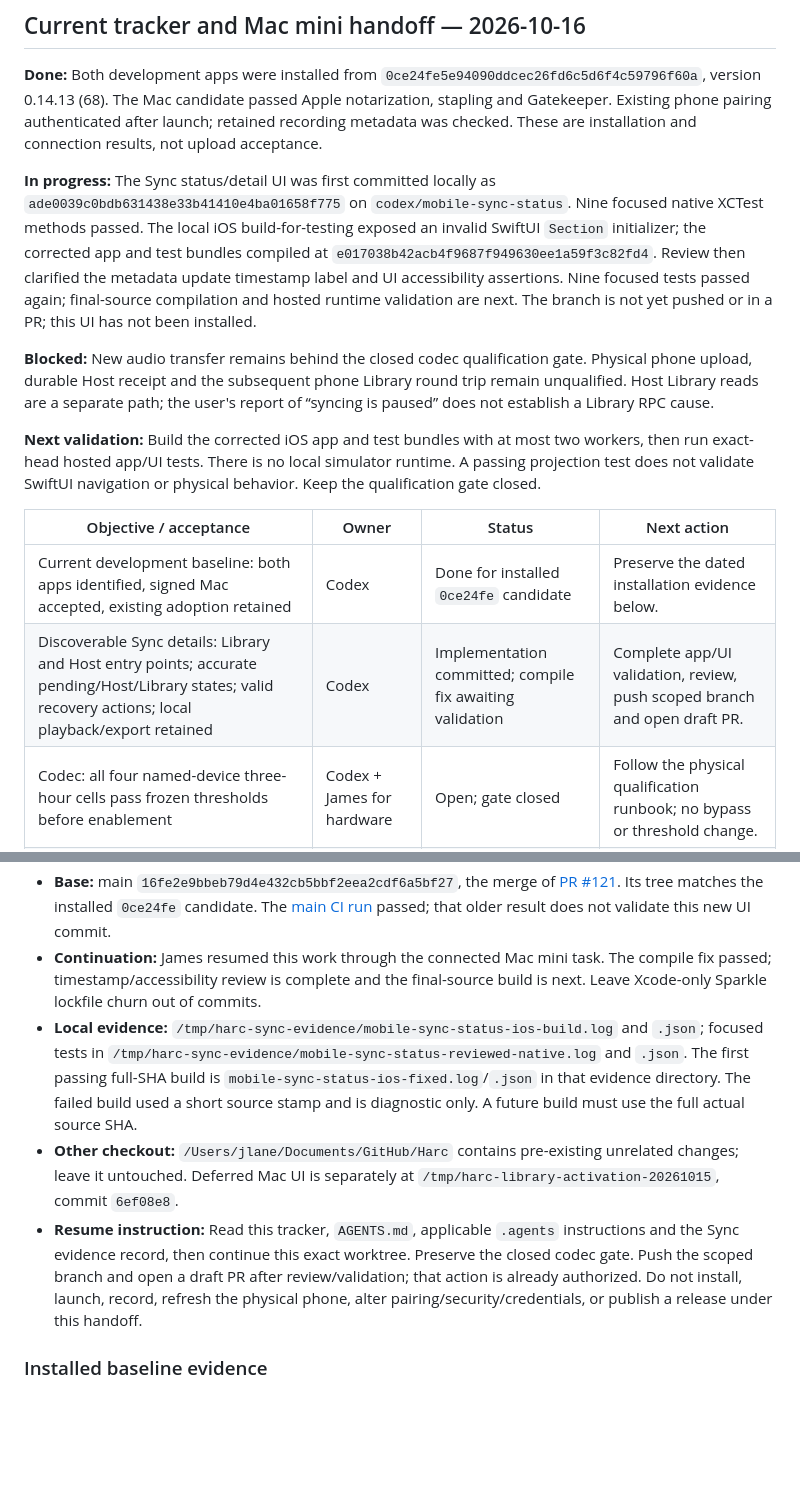
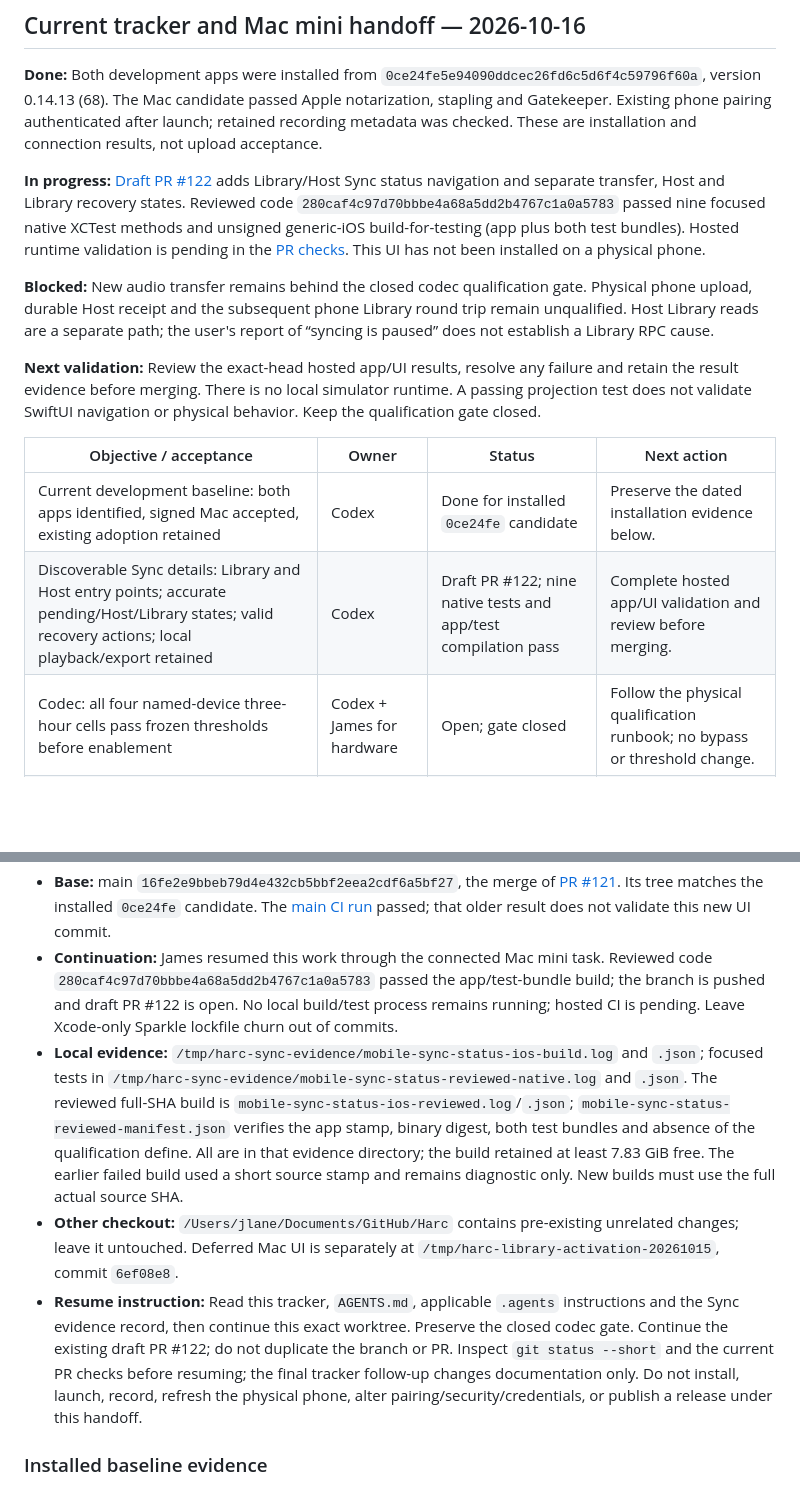
Before and after one commit to jkrack/Harc, a Markdown page: docs/plans/2026-10-14-iphone-companion-launch.md, 2 parts joined by grey strips. Rendered like a GitHub page; blank space fills up the shorter version.

Commit message:
Track sync status draft and reviewed validation

```diff
--- a/docs/plans/2026-10-14-iphone-companion-launch.md
+++ b/docs/plans/2026-10-14-iphone-companion-launch.md
@@ -8,30 +8,28 @@ candidate passed Apple notarization, stapling and Gatekeeper. Existing phone
 pairing authenticated after launch; retained recording metadata was checked.
 These are installation and connection results, not upload acceptance.
 
-**In progress:** The Sync status/detail UI was first committed locally as
-`ade0039c0bdb631438e33b41410e4ba01658f775` on
-`codex/mobile-sync-status`. Nine focused native XCTest methods passed. The local
-iOS build-for-testing exposed an invalid SwiftUI `Section` initializer; the
-corrected app and test bundles compiled at
-`e017038b42acb4f9687f949630ee1a59f3c82fd4`. Review then clarified the metadata
-update timestamp label and UI accessibility assertions. Nine focused tests
-passed again; final-source compilation and hosted runtime validation are next.
-The branch is not yet pushed or in a PR; this UI has not been installed.
+**In progress:** [Draft PR #122](https://github.com/jkrack/Harc/pull/122) adds
+Library/Host Sync status navigation and separate transfer, Host and Library
+recovery states. Reviewed code `280caf4c97d70bbbe4a68a5dd2b4767c1a0a5783`
+passed nine focused native XCTest methods and unsigned generic-iOS
+build-for-testing (app plus both test bundles). Hosted runtime validation is
+pending in the [PR checks](https://github.com/jkrack/Harc/pull/122/checks).
+This UI has not been installed on a physical phone.
 
 **Blocked:** New audio transfer remains behind the closed codec qualification
 gate. Physical phone upload, durable Host receipt and the subsequent phone
 Library round trip remain unqualified. Host Library reads are a separate path;
 the user's report of “syncing is paused” does not establish a Library RPC cause.
 
-**Next validation:** Build the corrected iOS app and test
-bundles with at most two workers, then run exact-head hosted app/UI tests. There
+**Next validation:** Review the exact-head hosted app/UI results, resolve any
+failure and retain the result evidence before merging. There
 is no local simulator runtime. A passing projection test does not validate
 SwiftUI navigation or physical behavior. Keep the qualification gate closed.
 
 | Objective / acceptance | Owner | Status | Next action |
 | --- | --- | --- | --- |
 | Current development baseline: both apps identified, signed Mac accepted, existing adoption retained | Codex | Done for installed `0ce24fe` candidate | Preserve the dated installation evidence below. |
-| Discoverable Sync details: Library and Host entry points; accurate pending/Host/Library states; valid recovery actions; local playback/export retained | Codex | Implementation committed; compile fix awaiting validation | Complete app/UI validation, review, push scoped branch and open draft PR. |
+| Discoverable Sync details: Library and Host entry points; accurate pending/Host/Library states; valid recovery actions; local playback/export retained | Codex | Draft PR #122; nine native tests and app/test compilation pass | Complete hosted app/UI validation and review before merging. |
 | Codec: all four named-device three-hour cells pass frozen thresholds before enablement | Codex + James for hardware | Open; gate closed | Follow the physical qualification runbook; no bypass or threshold change. |
 | Phone → Host → Library: verified durable receipt, matching audio identity, one canonical recording, retry/restart behavior | Codex + James | Unqualified; depends on qualified codec | Run sealed-source physical acceptance after codec decision. |
 | Host Library diagnosis: actual operation/RPC result, distinct from transfer availability | Codex + James | User-visible failure not yet reproduced with a fresh typed result | Use the new status surface after it is validated; do not infer cause from paused copy. |
@@ -52,23 +50,27 @@ SwiftUI navigation or physical behavior. Keep the qualification gate closed.
   [main CI run](https://github.com/jkrack/Harc/actions/runs/38797324831) passed;
   that older result does not validate this new UI commit.
 - **Continuation:** James resumed this work through the connected Mac mini task.
-  The compile fix passed; timestamp/accessibility review is complete and the
-  final-source build is next. Leave
+  Reviewed code `280caf4c97d70bbbe4a68a5dd2b4767c1a0a5783` passed the
+  app/test-bundle build; the branch is pushed and draft PR #122 is open.
+  No local build/test process remains running; hosted CI is pending. Leave
   Xcode-only Sparkle lockfile churn out of commits.
 - **Local evidence:** `/tmp/harc-sync-evidence/mobile-sync-status-ios-build.log`
   and `.json`; focused tests in
   `/tmp/harc-sync-evidence/mobile-sync-status-reviewed-native.log` and `.json`.
-  The first passing full-SHA build is `mobile-sync-status-ios-fixed.log`/`.json`
-  in that evidence directory.
-  The failed build used a short source stamp and is diagnostic only. A future
-  build must use the full actual source SHA.
+  The reviewed full-SHA build is `mobile-sync-status-ios-reviewed.log`/`.json`;
+  `mobile-sync-status-reviewed-manifest.json` verifies the app stamp, binary
+  digest, both test bundles and absence of the qualification define. All are
+  in that evidence directory; the build retained at least 7.83 GiB free.
+  The earlier failed build used a short source stamp and remains diagnostic
+  only. New builds must use the full actual source SHA.
 - **Other checkout:** `/Users/jlane/Documents/GitHub/Harc` contains pre-existing
   unrelated changes; leave it untouched. Deferred Mac UI is separately at
   `/tmp/harc-library-activation-20261015`, commit `6ef08e8`.
 - **Resume instruction:** Read this tracker, `AGENTS.md`, applicable `.agents`
   instructions and the Sync evidence record, then continue this exact worktree.
-  Preserve the closed codec gate. Push the scoped branch and open a draft PR
-  after review/validation; that action is already authorized. Do not install,
+  Preserve the closed codec gate. Continue the existing draft PR #122; do not
+  duplicate the branch or PR. Inspect `git status --short` and the current PR
+  checks before resuming; the final tracker follow-up changes documentation only. Do not install,
   launch, record, refresh the physical phone, alter pairing/security/credentials,
   or publish a release under this handoff.
 
```
Also changed, not shown: docs/evidence/2026-10-16-mobile-sync-status.md (+2 -2 lines).
